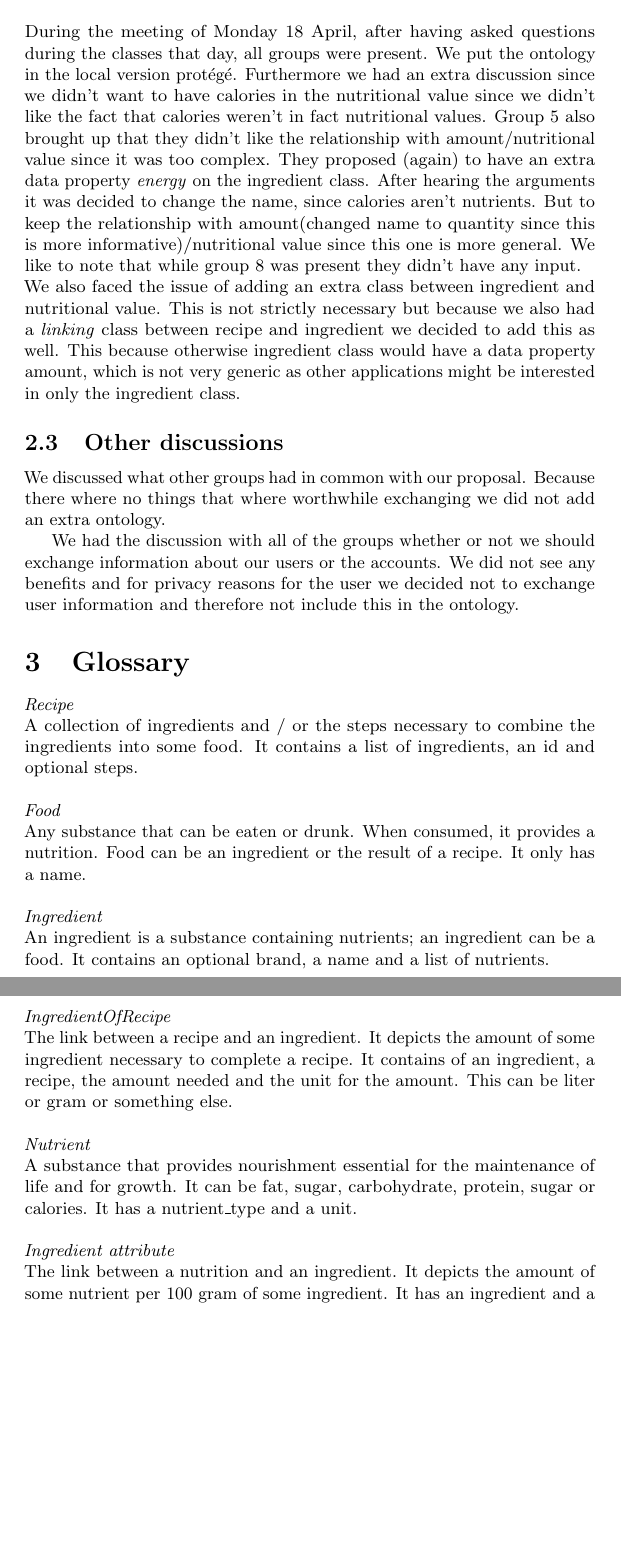
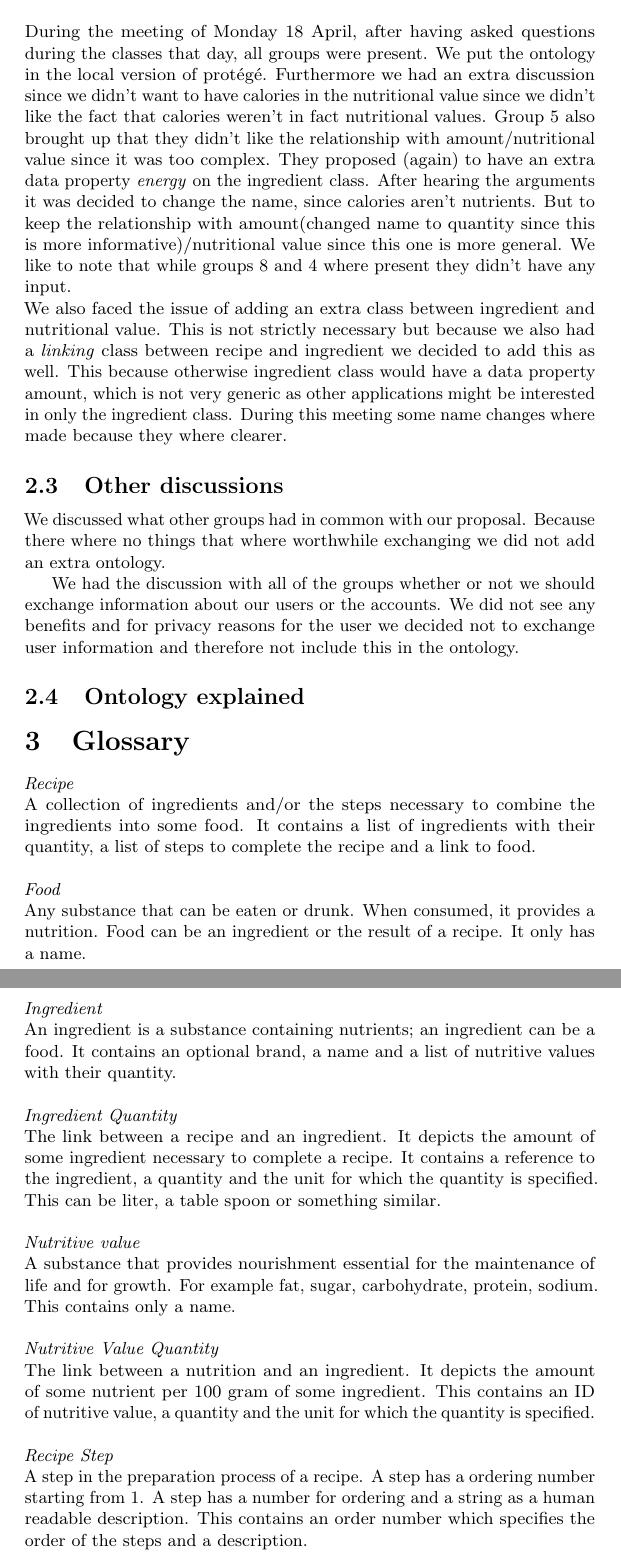
Before and after one commit to aropop/openinformationsystemsproject, a LaTeX document (Ontologytex.tex): two parts of pages 4 and 5 of 5, joined at a grey line, cut so that both start at the same text, the shorter picture padded with empty space. Compiled offline with pdfLaTeX.

Commit message:
Updated glossary

```diff
--- a/Ontologytex.tex
+++ b/Ontologytex.tex
@@ -43,24 +43,32 @@ We tried having another meeting on Wednesday 13 April where group 2 and group 1
 \newline
 \newline
 \noindent
-During the meeting of Monday 18 April, after having asked questions during the classes that day, all groups were present. We put the ontology in the local version prot\'eg\'e. Furthermore we had an extra discussion since we didn't want to have calories in the nutritional value since we didn't like the fact that calories weren't in fact nutritional values. Group 5 also brought up that they didn't like the relationship with amount/nutritional value since it was too complex. They proposed (again) to have an extra data property \emph{energy} on the ingredient class. After hearing the arguments it was decided to change the name, since calories aren't nutrients. But to keep the relationship with amount(changed name to quantity since this is more informative)/nutritional value since this one is more general. We like to note that while group 8 was present they didn't have any input.\\
-We also faced the issue of adding an extra class between ingredient and nutritional value. This is not strictly necessary but because we also had a \emph{linking} class between recipe and ingredient we decided to add this as well. This because otherwise ingredient class would have a data property amount, which is not very generic as other applications might be interested in only the ingredient class.
+During the meeting of Monday 18 April, after having asked questions during the classes that day, all groups were present. We put the ontology in the local version of prot\'eg\'e. Furthermore we had an extra discussion since we didn't want to have calories in the nutritional value since we didn't like the fact that calories weren't in fact nutritional values. Group 5 also brought up that they didn't like the relationship with amount/nutritional value since it was too complex. They proposed (again) to have an extra data property \emph{energy} on the ingredient class. After hearing the arguments it was decided to change the name, since calories aren't nutrients. But to keep the relationship with amount(changed name to quantity since this is more informative)/nutritional value since this one is more general. We like to note that while groups 8 and 4 where present they didn't have any input.\\
+We also faced the issue of adding an extra class between ingredient and nutritional value. This is not strictly necessary but because we also had a \emph{linking} class between recipe and ingredient we decided to add this as well. This because otherwise ingredient class would have a data property amount, which is not very generic as other applications might be interested in only the ingredient class. During this meeting some name changes where made because they where clearer.
 
 \subsection{Other discussions}
 We discussed what other groups had in common with our proposal. Because there where no things that where worthwhile exchanging we did not add an extra ontology.
 
 We had the discussion with all of the groups whether or not we should exchange information about our users or the accounts. We did not see any benefits and for privacy reasons for the user we decided not to exchange user information and therefore not include this in the ontology.
+\subsection{Ontology explained}
+
 \section{Glossary}
 \textit{Recipe} \\
-A collection of ingredients and /  or the steps necessary to combine the ingredients into some food. It contains a list of ingredients, an id and optional steps. \\ \\
+A collection of ingredients and/or the steps necessary to combine the ingredients into some food. It contains a list of ingredients with their quantity, a list of steps to complete the recipe and a link to food. \\ \\
 \textit{Food} \\
 Any substance that can be eaten or drunk. When consumed, it provides a nutrition. Food can be an ingredient or the result of a recipe. It only has a name. \\ \\
 \textit{Ingredient} \\
-An ingredient is a substance containing nutrients; an ingredient can be a food. It contains an optional brand, a name and a list of nutrients.  \\ \\
-\textit{IngredientOfRecipe} \\
-The link between a recipe and an ingredient. It depicts the amount of some ingredient necessary to complete a recipe. It contains of an ingredient, a recipe, the amount needed and the unit for the amount. This can be liter or gram or something else.\\ \\
-\textit{Nutrient} \\
-A substance that provides nourishment essential for the maintenance of life and for growth. It can be fat, sugar, carbohydrate, protein, sugar or calories. It has a nutrient\_type and a unit.  \\ \\
-\textit{Ingredient attribute} \\
-The link between a nutrition and an ingredient. It depicts the amount of some nutrient per 100 gram of some ingredient. It has an ingredient and a nutrient.\\ \\
+An ingredient is a substance containing nutrients; an ingredient can be a food. It contains an optional brand, a name and a list of nutritive values with their quantity. \\ \\
+\textit{Ingredient Quantity} \\
+The link between a recipe and an ingredient.
+It depicts the amount of some ingredient necessary to complete a recipe.
+It contains a reference to the ingredient, a quantity and the unit for which the quantity is specified. This can be liter, a table spoon or something similar.
+\\ \\
+\textit{Nutritive value} \\
+A substance that provides nourishment essential for the maintenance of life and for growth. For example fat, sugar, carbohydrate, protein, sodium. This contains only a name. \\ \\
+\textit{Nutritive Value Quantity} \\
+The link between a nutrition and an ingredient.
+It depicts the amount of some nutrient per 100 gram of some ingredient. This contains an ID of nutritive value, a quantity and the unit for which the quantity is specified.\\ \\
+\textit{Recipe Step} \\
+A step in the preparation process of a recipe. A step has a ordering number starting from 1. A step has a number for ordering and a string as a human readable description. This contains an order number which specifies the order of the steps and a description.
 \end{document}
```
Also changed, not shown: Ontologytex.tex (4 more changed lines).
